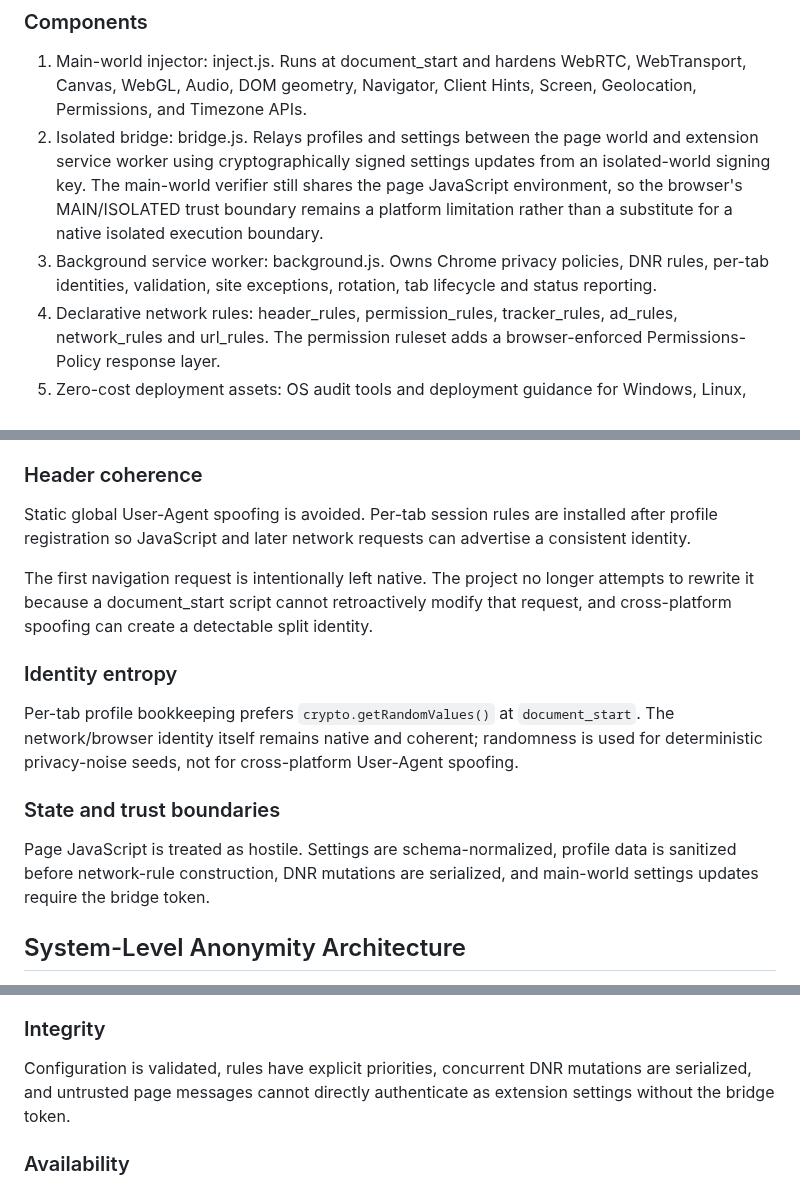
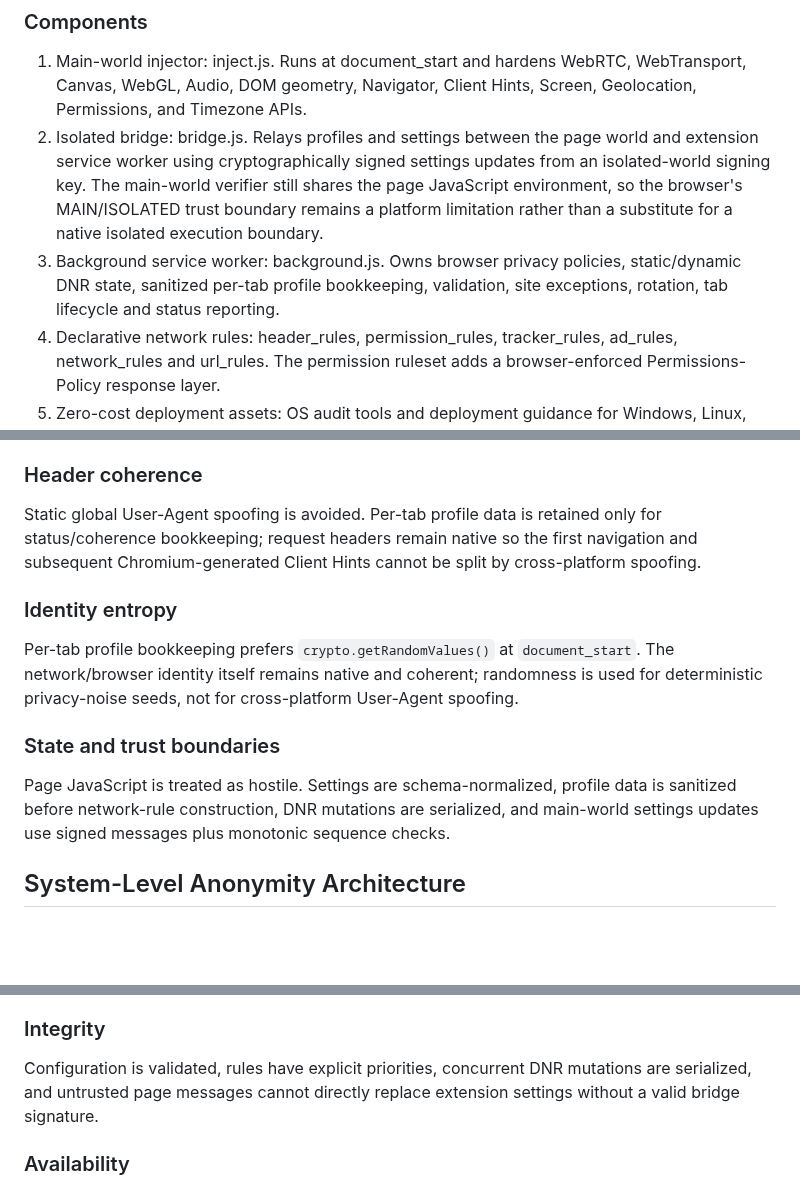
Before and after one commit to sswweett00/gizlilik-eklenti, a Markdown page: SECURITY_ARCHITECTURE.md, 3 parts joined by grey strips. Drawn GitHub-style; blank space fills up the shorter version.

Commit message:
docs: remove stale session-header and token architecture claims

```diff
--- a/SECURITY_ARCHITECTURE.md
+++ b/SECURITY_ARCHITECTURE.md
@@ -14,7 +14,7 @@ The achievable security goal is: reduce browser-side fingerprinting, block major
 
 1. Main-world injector: inject.js. Runs at document_start and hardens WebRTC, WebTransport, Canvas, WebGL, Audio, DOM geometry, Navigator, Client Hints, Screen, Geolocation, Permissions, and Timezone APIs.
 2. Isolated bridge: bridge.js. Relays profiles and settings between the page world and extension service worker using cryptographically signed settings updates from an isolated-world signing key. The main-world verifier still shares the page JavaScript environment, so the browser's MAIN/ISOLATED trust boundary remains a platform limitation rather than a substitute for a native isolated execution boundary.
-3. Background service worker: background.js. Owns Chrome privacy policies, DNR rules, per-tab identities, validation, site exceptions, rotation, tab lifecycle and status reporting.
+3. Background service worker: background.js. Owns browser privacy policies, static/dynamic DNR state, sanitized per-tab profile bookkeeping, validation, site exceptions, rotation, tab lifecycle and status reporting.
 4. Declarative network rules: header_rules, permission_rules, tracker_rules, ad_rules, network_rules and url_rules. The permission ruleset adds a browser-enforced Permissions-Policy response layer.
 5. Zero-cost deployment assets: OS audit tools and deployment guidance for Windows, Linux, macOS, native Tails, Tor and Tor Browser. Tor/Tails are intentionally external system components; the extension never attempts to impersonate or reimplement them.
 
@@ -68,9 +68,7 @@ Per-tab profiles correlate browser version, platform, GPU family, screen size an
 
 ### Header coherence
 
-Static global User-Agent spoofing is avoided. Per-tab session rules are installed after profile registration so JavaScript and later network requests can advertise a consistent identity.
-
-The first navigation request is intentionally left native. The project no longer attempts to rewrite it because a document_start script cannot retroactively modify that request, and cross-platform spoofing can create a detectable split identity.
+Static global User-Agent spoofing is avoided. Per-tab profile data is retained only for status/coherence bookkeeping; request headers remain native so the first navigation and subsequent Chromium-generated Client Hints cannot be split by cross-platform spoofing.
 
 ### Identity entropy
 
@@ -78,7 +76,7 @@ Per-tab profile bookkeeping prefers `crypto.getRandomValues()` at `document_star
 
 ### State and trust boundaries
 
-Page JavaScript is treated as hostile. Settings are schema-normalized, profile data is sanitized before network-rule construction, DNR mutations are serialized, and main-world settings updates require the bridge token.
+Page JavaScript is treated as hostile. Settings are schema-normalized, profile data is sanitized before network-rule construction, DNR mutations are serialized, and main-world settings updates use signed messages plus monotonic sequence checks.
 
 ## System-Level Anonymity Architecture
 
@@ -111,7 +109,7 @@ Browser-side disclosure is reduced for device capabilities, GPU identity, displa
 
 ### Integrity
 
-Configuration is validated, rules have explicit priorities, concurrent DNR mutations are serialized, and untrusted page messages cannot directly authenticate as extension settings without the bridge token.
+Configuration is validated, rules have explicit priorities, concurrent DNR mutations are serialized, and untrusted page messages cannot directly replace extension settings without a valid bridge signature.
 
 ### Availability
 
```
